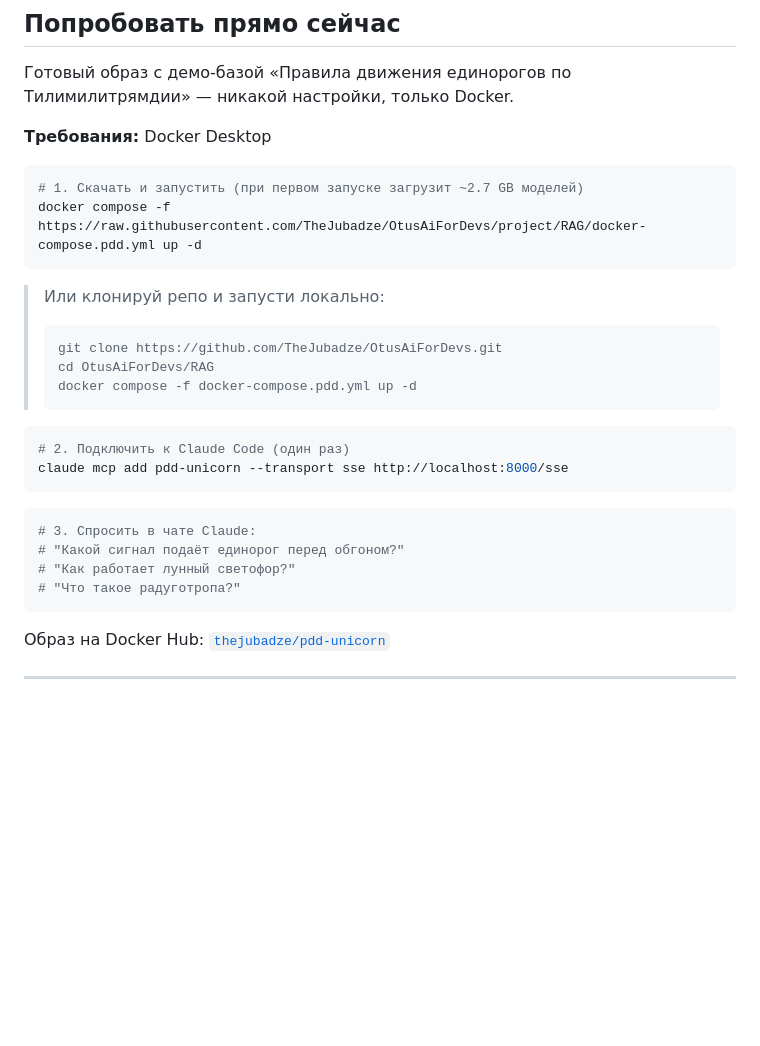
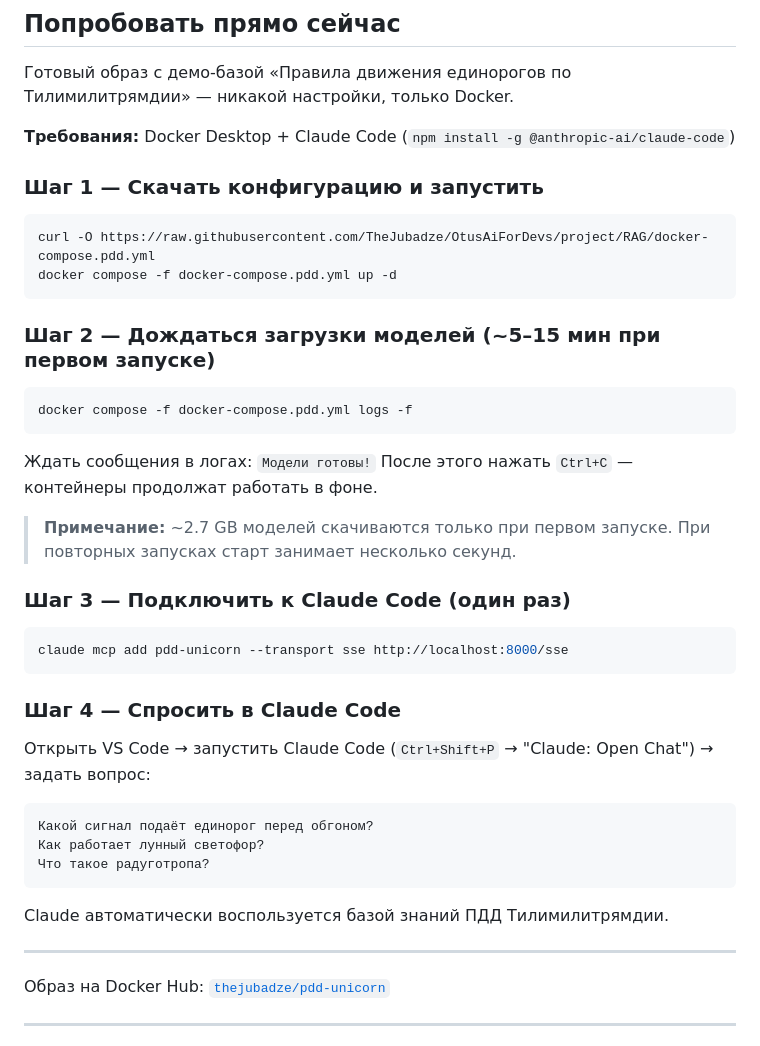
Before and after one commit to TheJubadze/OtusAiForDevs, a Markdown page: RAG/README.md, the part around the change. Rendered like a GitHub page; blank space fills up the shorter version.

Commit message:
Fix README quick-start: add complete step-by-step workflow
Replace one-liner with 4 clear steps: curl download → compose up →
wait for models with logs -f → claude mcp add → ask in VS Code.
Fixes unreliable 'docker compose -f https://' approach.

Co-Authored-By: Claude Sonnet 4.6 <noreply@anthropic.com>

````diff
--- a/RAG/README.md
+++ b/RAG/README.md
@@ -8,31 +8,46 @@ MCP-сервер, который превращает папку с докуме
 
 Готовый образ с демо-базой «Правила движения единорогов по Тилимилитрямдии» — никакой настройки, только Docker.
 
-**Требования:** Docker Desktop
+**Требования:** Docker Desktop + Claude Code (`npm install -g @anthropic-ai/claude-code`)
+
+### Шаг 1 — Скачать конфигурацию и запустить
 
 ```bash
-# 1. Скачать и запустить (при первом запуске загрузит ~2.7 GB моделей)
-docker compose -f https://raw.githubusercontent.com/TheJubadze/OtusAiForDevs/project/RAG/docker-compose.pdd.yml up -d
+curl -O https://raw.githubusercontent.com/TheJubadze/OtusAiForDevs/project/RAG/docker-compose.pdd.yml
+docker compose -f docker-compose.pdd.yml up -d
 ```
 
-> Или клонируй репо и запусти локально:
-> ```bash
-> git clone https://github.com/TheJubadze/OtusAiForDevs.git
-> cd OtusAiForDevs/RAG
-> docker compose -f docker-compose.pdd.yml up -d
-> ```
+### Шаг 2 — Дождаться загрузки моделей (~5–15 мин при первом запуске)
 
 ```bash
-# 2. Подключить к Claude Code (один раз)
+docker compose -f docker-compose.pdd.yml logs -f
+```
+
+Ждать сообщения в логах: `Модели готовы!`
+После этого нажать `Ctrl+C` — контейнеры продолжат работать в фоне.
+
+> **Примечание:** ~2.7 GB моделей скачиваются только при первом запуске.
+> При повторных запусках старт занимает несколько секунд.
+
+### Шаг 3 — Подключить к Claude Code (один раз)
+
+```bash
 claude mcp add pdd-unicorn --transport sse http://localhost:8000/sse
 ```
 
-```bash
-# 3. Спросить в чате Claude:
-# "Какой сигнал подаёт единорог перед обгоном?"
-# "Как работает лунный светофор?"
-# "Что такое радуготропа?"
+### Шаг 4 — Спросить в Claude Code
+
+Открыть VS Code → запустить Claude Code (`Ctrl+Shift+P` → "Claude: Open Chat") → задать вопрос:
+
 ```
+Какой сигнал подаёт единорог перед обгоном?
+Как работает лунный светофор?
+Что такое радуготропа?
+```
+
+Claude автоматически воспользуется базой знаний ПДД Тилимилитрямдии.
+
+---
 
 Образ на Docker Hub: [`thejubadze/pdd-unicorn`](https://hub.docker.com/r/thejubadze/pdd-unicorn)
 
````
